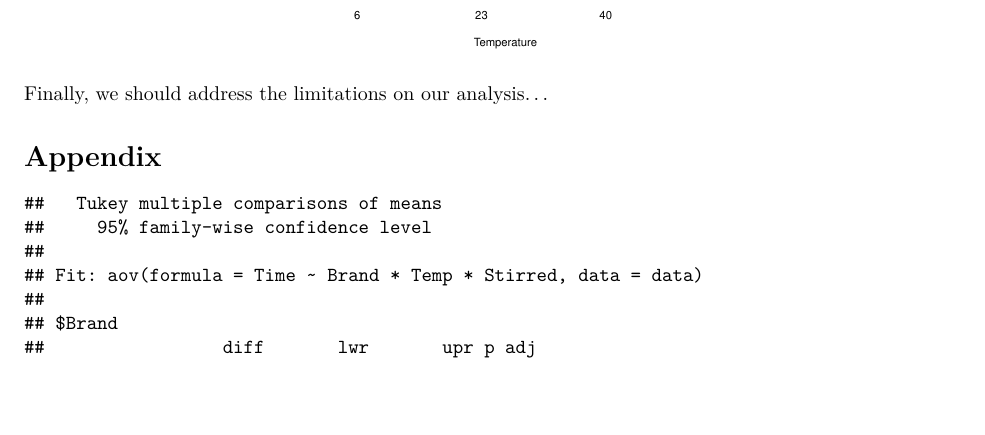
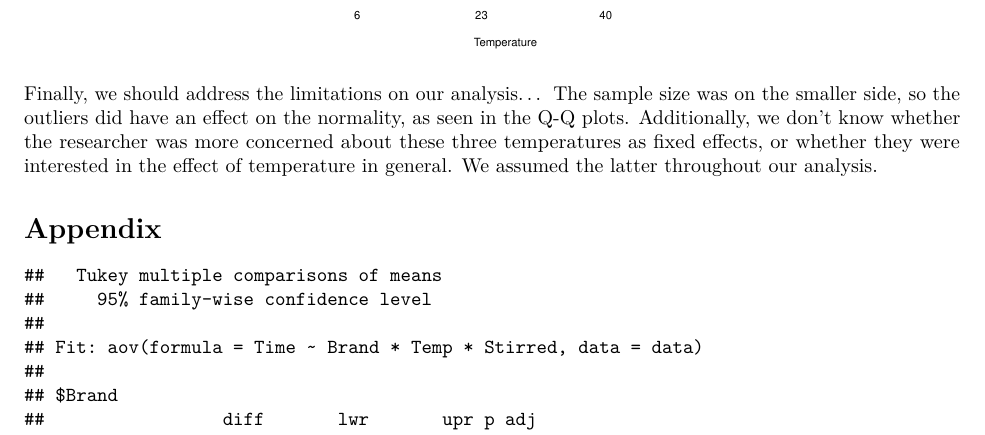
Before and after one commit to dkorver/st518_project, an R Markdown document (ST 518 Project.Rmd): part of page 9 of 11 before the commit and part of page 9 of 12 after it, cut so that both start at the same text, the shorter picture padded with empty space. Rendered offline with R 4.5, knitr and Pandoc, then LaTeX, with nearby package versions.

Commit message:
Added limitations to conclusion

````diff
--- a/ST 518 Project.Rmd
+++ b/ST 518 Project.Rmd
@@ -247,7 +247,7 @@ interaction.plot(data$Temp, data$Stirred, data$Time,
                  ylab = "Mean Dissolve Time")
 ```
 
-Finally, we should address the limitations on our analysis...
+Finally, we should address the limitations on our analysis... The sample size was on the smaller side, so the outliers did have an effect on the normality, as seen in the Q-Q plots. Additionally, we don't know whether the researcher was more concerned about these three temperatures as fixed effects, or whether they were interested in the effect of temperature in general. We assumed the latter throughout our analysis.
 
 # Appendix
 
````
